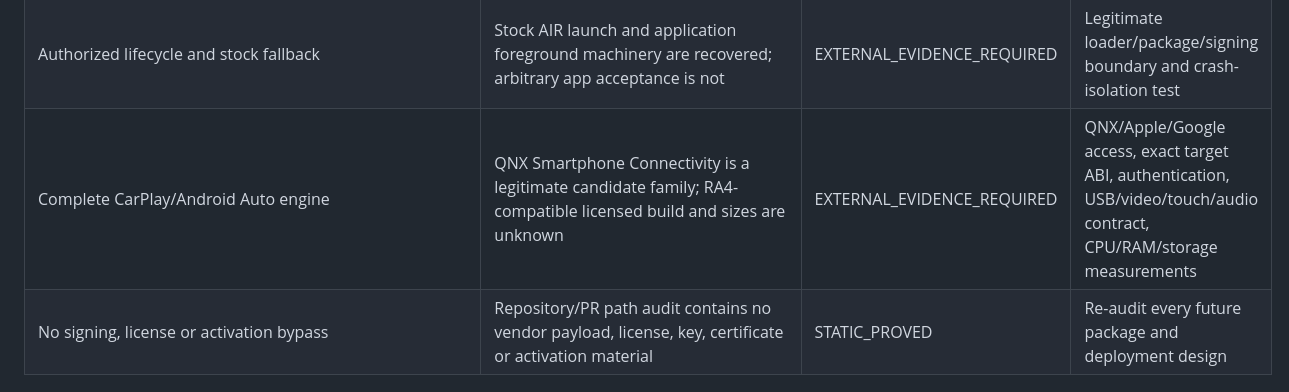
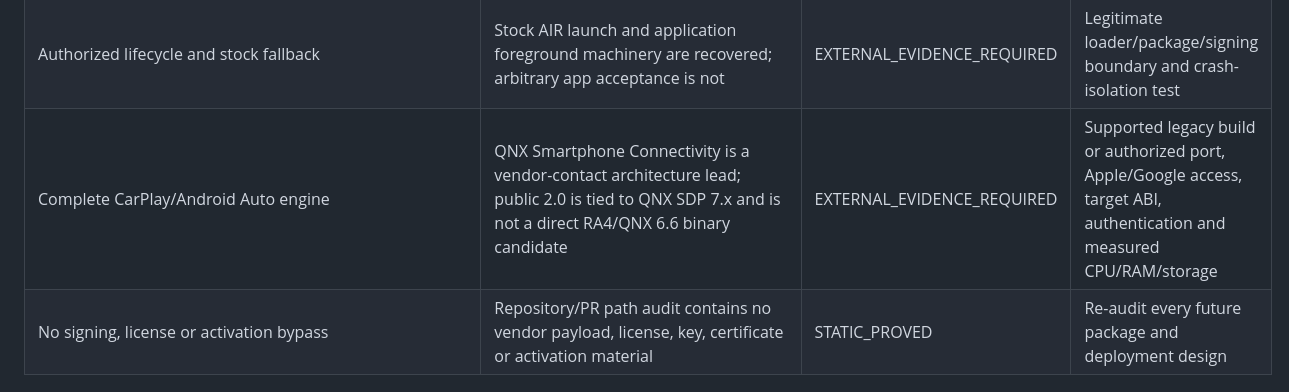
Before and after one commit to jfhutchi/jeep_uconnect_custom, a Markdown page: docs/08_projection_completion_matrix.md, the part around the change. Drawn GitHub-style.

```diff
--- a/docs/08_projection_completion_matrix.md
+++ b/docs/08_projection_completion_matrix.md
@@ -29,7 +29,7 @@ Status vocabulary:
 | Tiny resident arbitration implementation | JavaScript model plus C99 no-heap candidate; C source is 19,404 bytes across four files | MODEL_PROVED / TARGET_UNPROVED | C compile/tests, target ABI, linked map, allocated package bytes |
 | Protected 77 MB envelope | Caps are 15 MB installed, 4 MB writable, 8 MB extra peak, 45 MB protected, 5 MB residual | MODEL_PROVED / TARGET_UNPROVED | Mount-specific boot/use/update measurements and target package accounting |
 | Authorized lifecycle and stock fallback | Stock AIR launch and application foreground machinery are recovered; arbitrary app acceptance is not | EXTERNAL_EVIDENCE_REQUIRED | Legitimate loader/package/signing boundary and crash-isolation test |
-| Complete CarPlay/Android Auto engine | QNX Smartphone Connectivity is a legitimate candidate family; RA4-compatible licensed build and sizes are unknown | EXTERNAL_EVIDENCE_REQUIRED | QNX/Apple/Google access, exact target ABI, authentication, USB/video/touch/audio contract, CPU/RAM/storage measurements |
+| Complete CarPlay/Android Auto engine | QNX Smartphone Connectivity is a vendor-contact architecture lead; public 2.0 is tied to QNX SDP 7.x and is not a direct RA4/QNX 6.6 binary candidate | EXTERNAL_EVIDENCE_REQUIRED | Supported legacy build or authorized port, Apple/Google access, target ABI, authentication and measured CPU/RAM/storage |
 | No signing, license or activation bypass | Repository/PR path audit contains no vendor payload, license, key, certificate or activation material | STATIC_PROVED | Re-audit every future package and deployment design |
 
 ## Current implementation evidence
```
Also changed, not shown: README.md (+4 -2 lines), docs/11_projection_engine_feasibility.md (+10 -3 lines).
